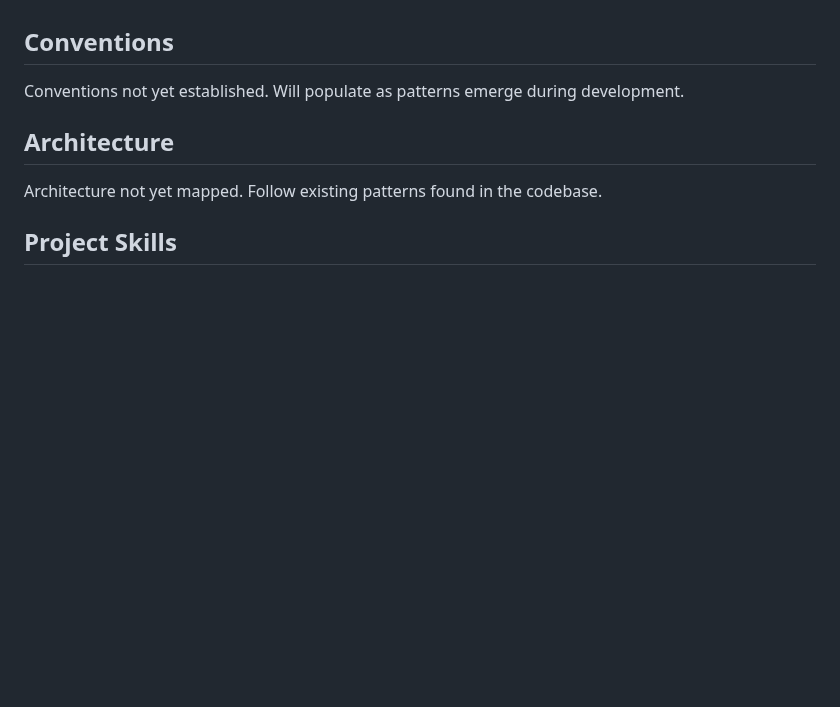
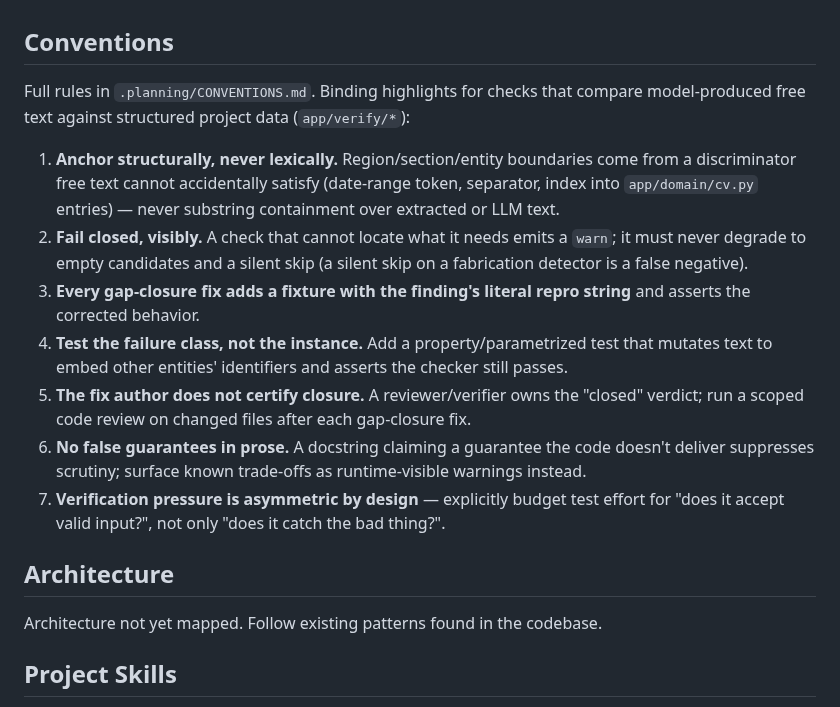
Before and after one commit to filipay/shortlist, a Markdown page: AGENTS.md, the part around the change. GitHub-like rendering; blank space fills up the shorter version.

Commit message:
docs: surface verification-check conventions in AGENTS.md

```diff
--- a/AGENTS.md
+++ b/AGENTS.md
@@ -497,7 +497,15 @@ can act on. Every other feature is downstream of that.
 
 ## Conventions
 
-Conventions not yet established. Will populate as patterns emerge during development.
+Full rules in `.planning/CONVENTIONS.md`. Binding highlights for checks that compare model-produced free text against structured project data (`app/verify/*`):
+
+1. **Anchor structurally, never lexically.** Region/section/entity boundaries come from a discriminator free text cannot accidentally satisfy (date-range token, separator, index into `app/domain/cv.py` entries) — never substring containment over extracted or LLM text.
+2. **Fail closed, visibly.** A check that cannot locate what it needs emits a `warn`; it must never degrade to empty candidates and a silent skip (a silent skip on a fabrication detector is a false negative).
+3. **Every gap-closure fix adds a fixture with the finding's literal repro string** and asserts the corrected behavior.
+4. **Test the failure class, not the instance.** Add a property/parametrized test that mutates text to embed other entities' identifiers and asserts the checker still passes.
+5. **The fix author does not certify closure.** A reviewer/verifier owns the "closed" verdict; run a scoped code review on changed files after each gap-closure fix.
+6. **No false guarantees in prose.** A docstring claiming a guarantee the code doesn't deliver suppresses scrutiny; surface known trade-offs as runtime-visible warnings instead.
+7. **Verification pressure is asymmetric by design** — explicitly budget test effort for "does it accept valid input?", not only "does it catch the bad thing?".
 <!-- GSD:conventions-end -->
 
 <!-- GSD:architecture-start source:ARCHITECTURE.md -->
```
